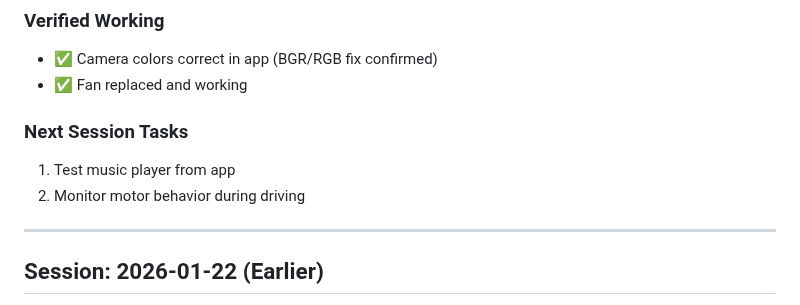
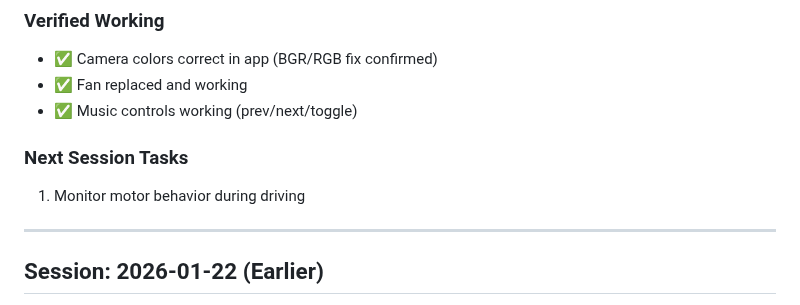
Before and after one commit to lolygagv2/dogbot, a Markdown page: .claude/resume_chat.md, the part around the change. Rendered like a GitHub page.

Commit message:
docs: Music controls verified working

```diff
--- a/.claude/resume_chat.md
+++ b/.claude/resume_chat.md
@@ -71,10 +71,10 @@
 ### Verified Working
 - ✅ Camera colors correct in app (BGR/RGB fix confirmed)
 - ✅ Fan replaced and working
+- ✅ Music controls working (prev/next/toggle)
 
 ### Next Session Tasks
-1. Test music player from app
-2. Monitor motor behavior during driving
+1. Monitor motor behavior during driving
 
 ---
 
```
